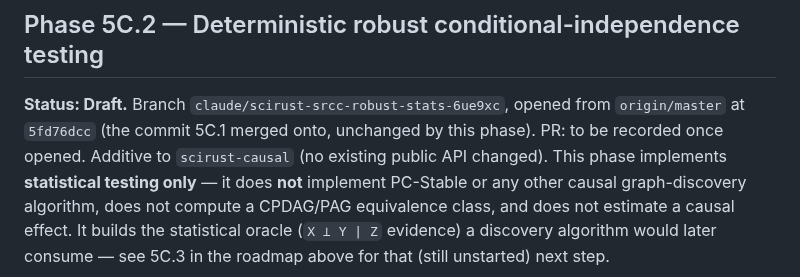
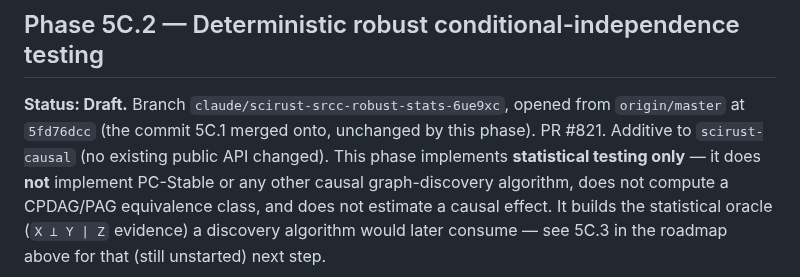
Before and after one commit to CHECKUPAUTO/scirust, a Markdown page: docs/research/CAUSAL_EXPERIMENTAL_STRUCTURAL_INTELLIGENCE_PROGRAM.md, the part around the change. Drawn GitHub-style.

Commit message:
docs(causal): record PR #821 in the Phase 5C.2 tracker entry

```diff
--- a/docs/research/CAUSAL_EXPERIMENTAL_STRUCTURAL_INTELLIGENCE_PROGRAM.md
+++ b/docs/research/CAUSAL_EXPERIMENTAL_STRUCTURAL_INTELLIGENCE_PROGRAM.md
@@ -280,7 +280,7 @@ already used elsewhere in the workspace at the same version bounds, e.g.
 
 **Status: Draft.** Branch `claude/scirust-srcc-robust-stats-6ue9xc`, opened
 from `origin/master` at `5fd76dcc` (the commit 5C.1 merged onto, unchanged by
-this phase). PR: to be recorded once opened. Additive to `scirust-causal` (no
+this phase). PR #821. Additive to `scirust-causal` (no
 existing public API changed). This phase implements **statistical testing
 only** — it does **not** implement PC-Stable or any other causal
 graph-discovery algorithm, does not compute a CPDAG/PAG equivalence class,
```
